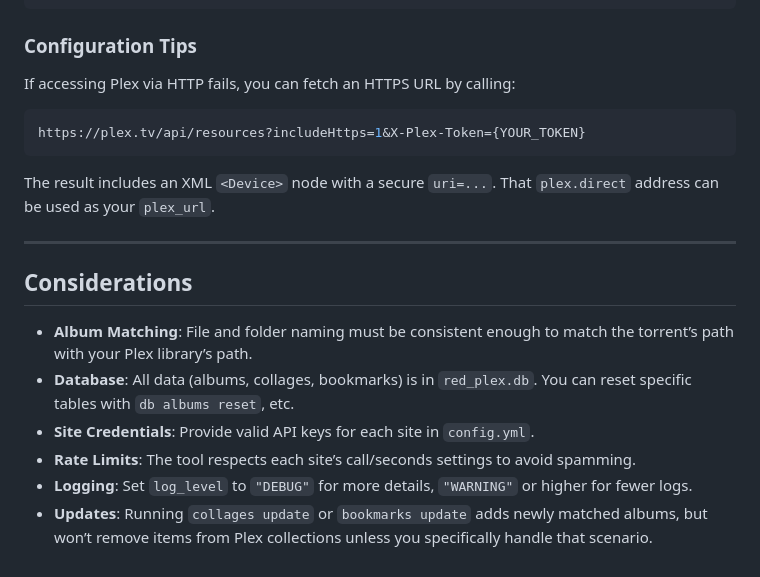
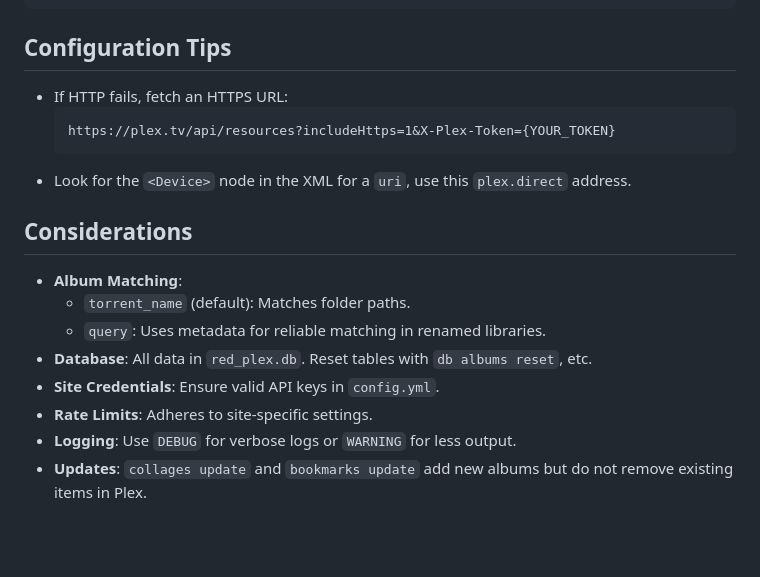
Before and after one commit to marceljungle/red-plex, a Markdown page: README.md, the part around the change printed below. Rendered like a GitHub page; blank space fills up the shorter version.

````diff
--- a/README.md
+++ b/README.md
@@ -187,23 +179,21 @@ RED:
 SECTION_NAME: Music
 ```
 
-### Configuration Tips
+## Configuration Tips
 
-If accessing Plex via HTTP fails, you can fetch an HTTPS URL by calling:
-
-```bash
-https://plex.tv/api/resources?includeHttps=1&X-Plex-Token={YOUR_TOKEN}
-```
-
-The result includes an XML `<Device>` node with a secure `uri=...`. That `plex.direct` address can be used as your `plex_url`.
-
----
+- If HTTP fails, fetch an HTTPS URL:
+  ```
+  https://plex.tv/api/resources?includeHttps=1&X-Plex-Token={YOUR_TOKEN}
+  ```
+- Look for the `<Device>` node in the XML for a `uri`, use this `plex.direct` address.
 
 ## Considerations
 
-- **Album Matching**: File and folder naming must be consistent enough to match the torrent’s path with your Plex library’s path.
-- **Database**: All data (albums, collages, bookmarks) is in `red_plex.db`. You can reset specific tables with `db albums reset`, etc.
-- **Site Credentials**: Provide valid API keys for each site in `config.yml`.
-- **Rate Limits**: The tool respects each site’s call/seconds settings to avoid spamming.
-- **Logging**: Set `log_level` to `"DEBUG"` for more details, `"WARNING"` or higher for fewer logs.
-- **Updates**: Running `collages update` or `bookmarks update` adds newly matched albums, but won’t remove items from Plex collections unless you specifically handle that scenario.
+- **Album Matching**:
+  - `torrent_name` (default): Matches folder paths.
+  - `query`: Uses metadata for reliable matching in renamed libraries.
+- **Database**: All data in `red_plex.db`. Reset tables with `db albums reset`, etc.
+- **Site Credentials**: Ensure valid API keys in `config.yml`.
+- **Rate Limits**: Adheres to site-specific settings.
+- **Logging**: Use `DEBUG` for verbose logs or `WARNING` for less output.
+- **Updates**: `collages update` and `bookmarks update` add new albums but do not remove existing items in Plex.
````
Also changed, not shown: other parts of README.md (+46 -54 lines).
